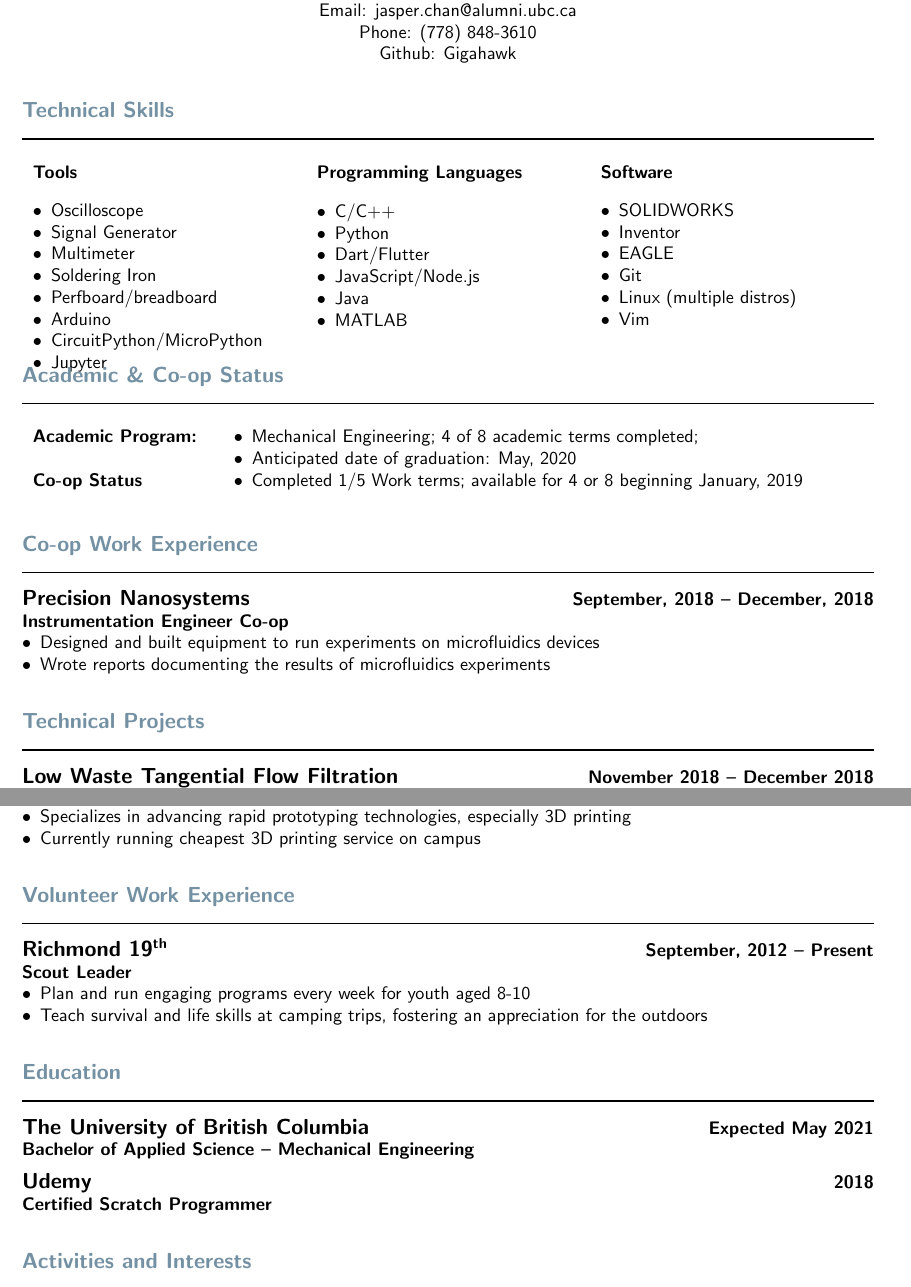
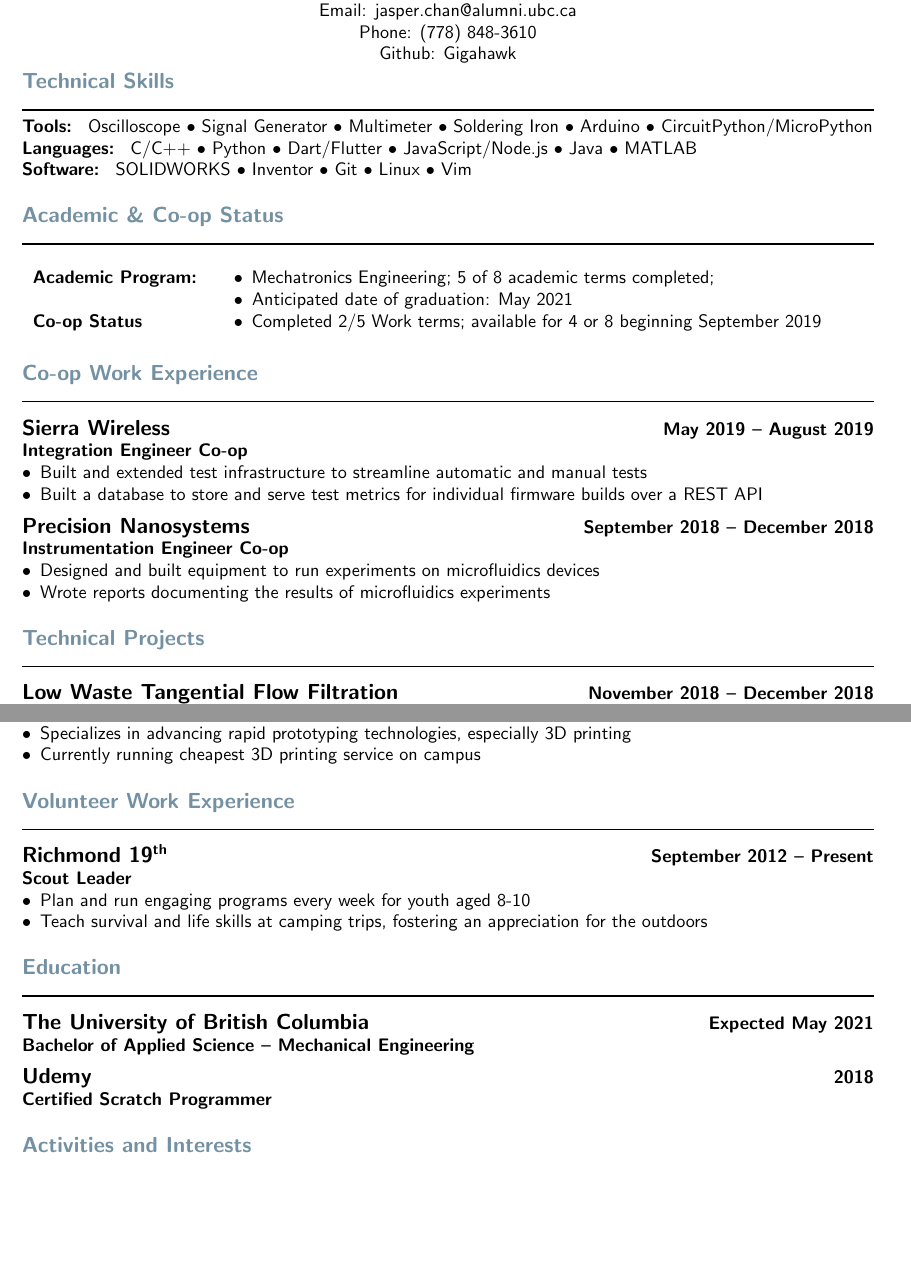
Before and after one commit to Gigahawk/ubc-coop-template, a LaTeX CV (src/resume.tex, which reads src/resume.cls): two parts of pages 1 and 2 of 2, joined at a grey line, cut so that both start at the same text, the shorter picture padded with empty space. Compiled offline with pdfLaTeX.

Commit message:
Update resume, improve formatting

```diff
--- a/src/resume.cls
+++ b/src/resume.cls
@@ -29,6 +29,8 @@
 \definecolor{ubcblue}{RGB}{0,40,89}
 \definecolor{ubcgrey}{RGB}{116,145,163}
 
+% Disable paragraph indent
+\setlength{\parindent}{0pt}
 
 % Redefine \maketitle to resemble Co-op template
 \fancypagestyle{ubcheader}{
@@ -111,7 +113,7 @@
 \allsectionsfont{\large\bfseries\sffamily\color{ubcgrey}}
 
 % Remove gap between section and rule
-\titlespacing\section{0pt}{18pt}{0pt}
+\titlespacing\section{0pt}{12pt}{0pt}
 
 % Remove numbering from sections
 \setcounter{secnumdepth}{0}
--- a/src/resume.tex
+++ b/src/resume.tex
@@ -12,47 +12,46 @@
 \begin{document}
 \maketitle
 
+\vspace{-1em} % Ugly hack for spacing
 \TechnicalSkills
-\begin{table}[H]
-	\centering
-	\begin{tabularx}{\textwidth}{X X X}
-		\textbf{Tools} & \textbf{Programming Languages} & \textbf{Software} \\
-		\begin{itemize}
+
+\begin{TechSkills}{Tools}
     \item Oscilloscope
     \item Signal Generator
     \item Multimeter
     \item Soldering Iron
-			\item Perfboard/breadboard
     \item Arduino
     \item CircuitPython/MicroPython
-            \item Jupyter
-		\end{itemize} &
-		\begin{itemize}
+\end{TechSkills}
+\begin{TechSkills}{Languages}
     \item C/C++
     \item Python
     \item Dart/Flutter
     \item JavaScript/Node.js
     \item Java
     \item MATLAB
-		\end{itemize} &
-		\begin{itemize}
+\end{TechSkills}
+\begin{TechSkills}{Software}
     \item SOLIDWORKS
     \item Inventor
-			\item EAGLE
     \item Git
-			\item Linux (multiple distros)
+    \item Linux
     \item Vim
-		\end{itemize}
-	\end{tabularx}
-\end{table}
-\vspace{-4em} % Ugly hack for spacing
+\end{TechSkills}
+
 \CoopStatus
 
-\CoopStatusFormat{Mechanical Engineering}{4}{May, 2020}{1}{4 or 8}{January, 2019}
+\CoopStatusFormat{Mechatronics Engineering}{5}{May 2021}{2}{4 or 8}{September 2019}
 
 \CoopWorkExperience
 
-\Job{Precision Nanosystems}{September, 2018 -- December, 2018}{Instrumentation Engineer Co-op}
+\Job{Sierra Wireless}{May 2019 -- August 2019}{Integration Engineer Co-op}
+\begin{itemize}
+    \item Built and extended test infrastructure to streamline automatic and manual tests
+    \item Built a database to store and serve test metrics for individual firmware builds over a REST API
+\end{itemize}
+
+\Job{Precision Nanosystems}{September 2018 -- December 2018}{Instrumentation Engineer Co-op}
 \begin{itemize}
     \item Designed and built equipment to run experiments on microfluidics devices
     \item Wrote reports documenting the results of microfluidics experiments
@@ -73,7 +72,6 @@
 	\item Implemented a battery monitoring system to limit throttle based on power output, improving stability by preventing motor brownouts that would cause the boat to rock
 	\item Wrote a class to remap controller inputs to a more intuitive control scheme allowing for greater control.
 \end{itemize}
-\pagebreak
 
 \TechnicalProject{\href{https://github.com/Namtsua/bmbot}{BM Bot}}{January 2018}
 \begin{itemize}
@@ -98,7 +96,7 @@
 
 \VolunteerWorkExperience
 
-\Job{Richmond 19\textsuperscript{th}}{September, 2012 -- Present}{Scout Leader}
+\Job{Richmond 19\textsuperscript{th}}{September 2012 -- Present}{Scout Leader}
 \begin{itemize}
 	\item Plan and run engaging programs every week for youth aged 8-10
 	\item Teach survival and life skills at camping trips, fostering an appreciation for the outdoors
```
Also changed, not shown: bin/resume.pdf, src/resume.cls (17 more changed lines). Lines whose indentation alone changed are shown as unchanged.
